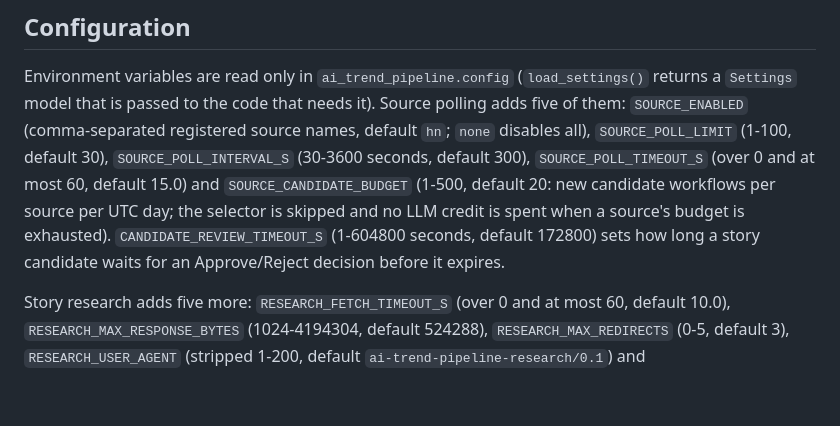
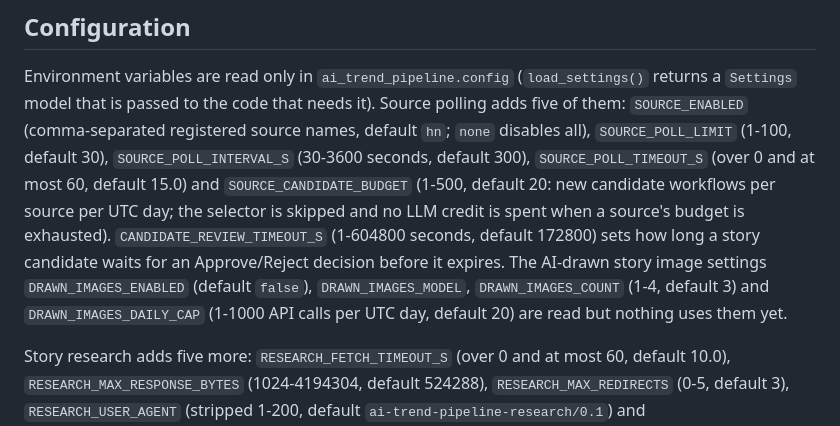
Before and after one commit to akonale/ai-trend-pipeline, a Markdown page: README.md, the part around the change. Rendered like a GitHub page; blank space fills up the shorter version.

Commit message:
docs: document drawn-image settings and task 067 handoff
Co-Authored-By: Claude Haiku 5.5 <noreply@anthropic.com>

```diff
--- a/README.md
+++ b/README.md
@@ -147,7 +147,9 @@ Environment variables are read only in `ai_trend_pipeline.config` (`load_setting
 (1-500, default 20: new candidate workflows per source per UTC day; the selector is skipped and no
 LLM credit is spent when a source's budget is exhausted). `CANDIDATE_REVIEW_TIMEOUT_S`
 (1-604800 seconds, default 172800) sets how long a story candidate waits for an Approve/Reject
-decision before it expires.
+decision before it expires. The AI-drawn story image settings `DRAWN_IMAGES_ENABLED` (default
+`false`), `DRAWN_IMAGES_MODEL`, `DRAWN_IMAGES_COUNT` (1-4, default 3) and `DRAWN_IMAGES_DAILY_CAP`
+(1-1000 API calls per UTC day, default 20) are read but nothing uses them yet.
 
 Story research adds five more: `RESEARCH_FETCH_TIMEOUT_S` (over 0 and at most 60, default 10.0),
 `RESEARCH_MAX_RESPONSE_BYTES` (1024-4194304, default 524288), `RESEARCH_MAX_REDIRECTS` (0-5,
```
Also changed, not shown: docs/architecture/tech.md (+4 -0 lines), docs/tasks/067-drawn-image-contracts.md (+10 -1 lines).
